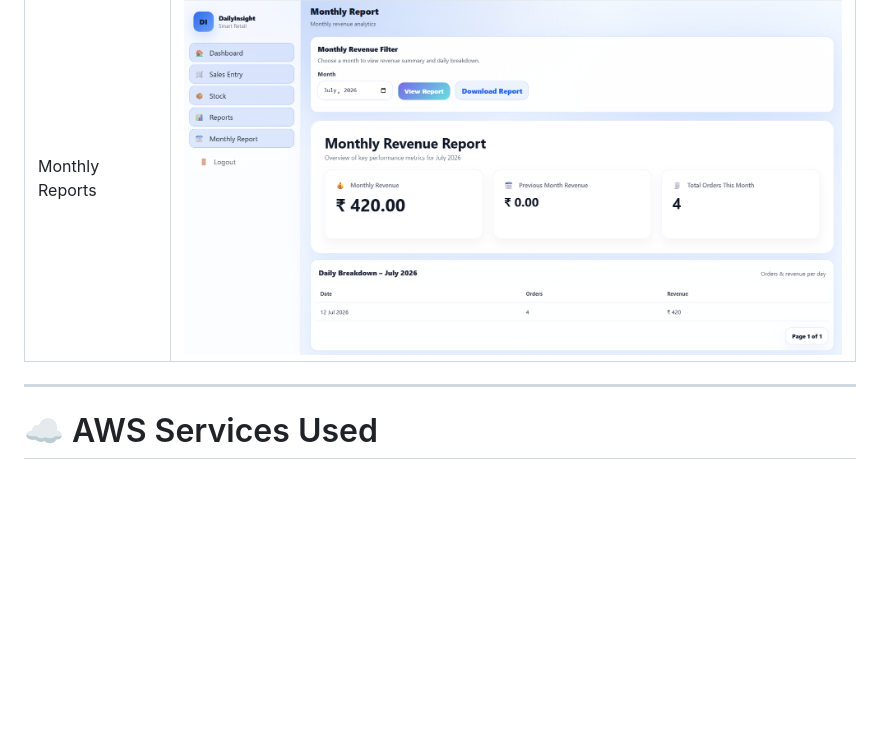
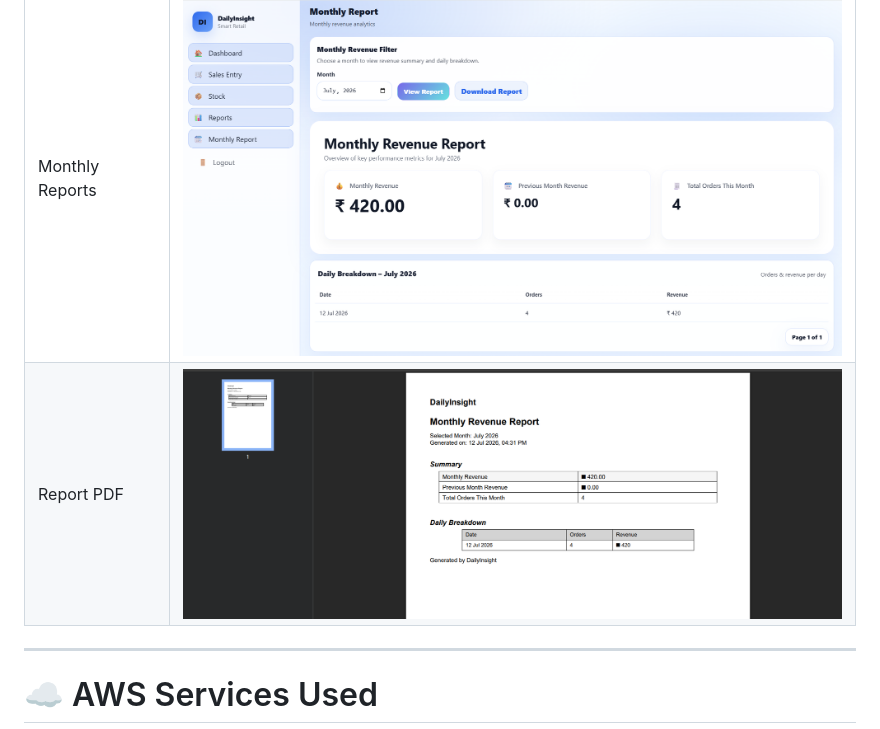
Before and after one commit to vijayaawss/Retail-System, a Markdown page: README.md, the part around the change. Rendered like a GitHub page; blank space fills up the shorter version.

```diff
--- a/README.md
+++ b/README.md
@@ -59,6 +59,7 @@ It enables businesses to manage inventory, record sales, monitor stock levels, a
 | Sales Entry | ![](images/application/SalesEntryPage.png) |
 | Daily Reports | ![](images/application/DailyReportsPage.png) |
 | Monthly Reports | ![](images/application/MonthlyReportPage.png) |
+| Report PDF | ![](images/application/ReportPDF.png) |
 
 ---
 
```
